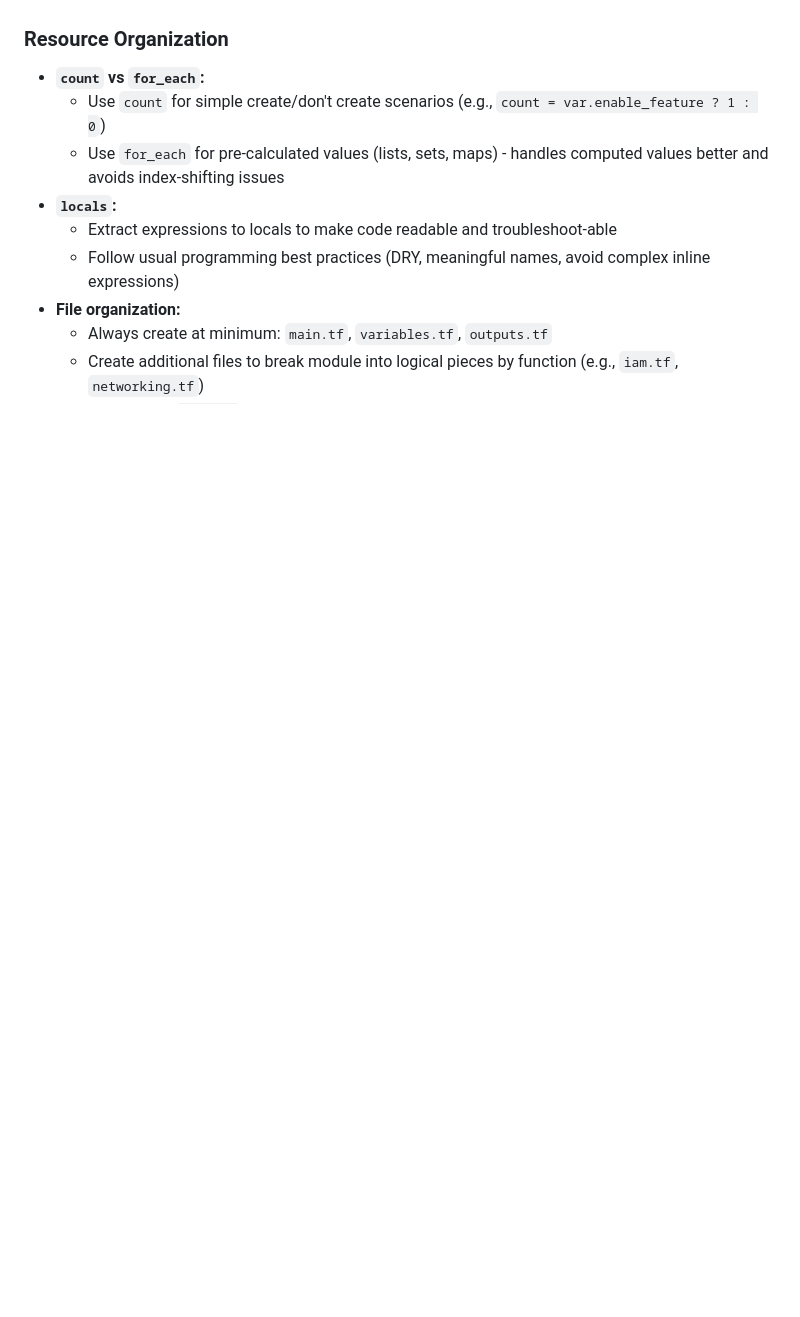
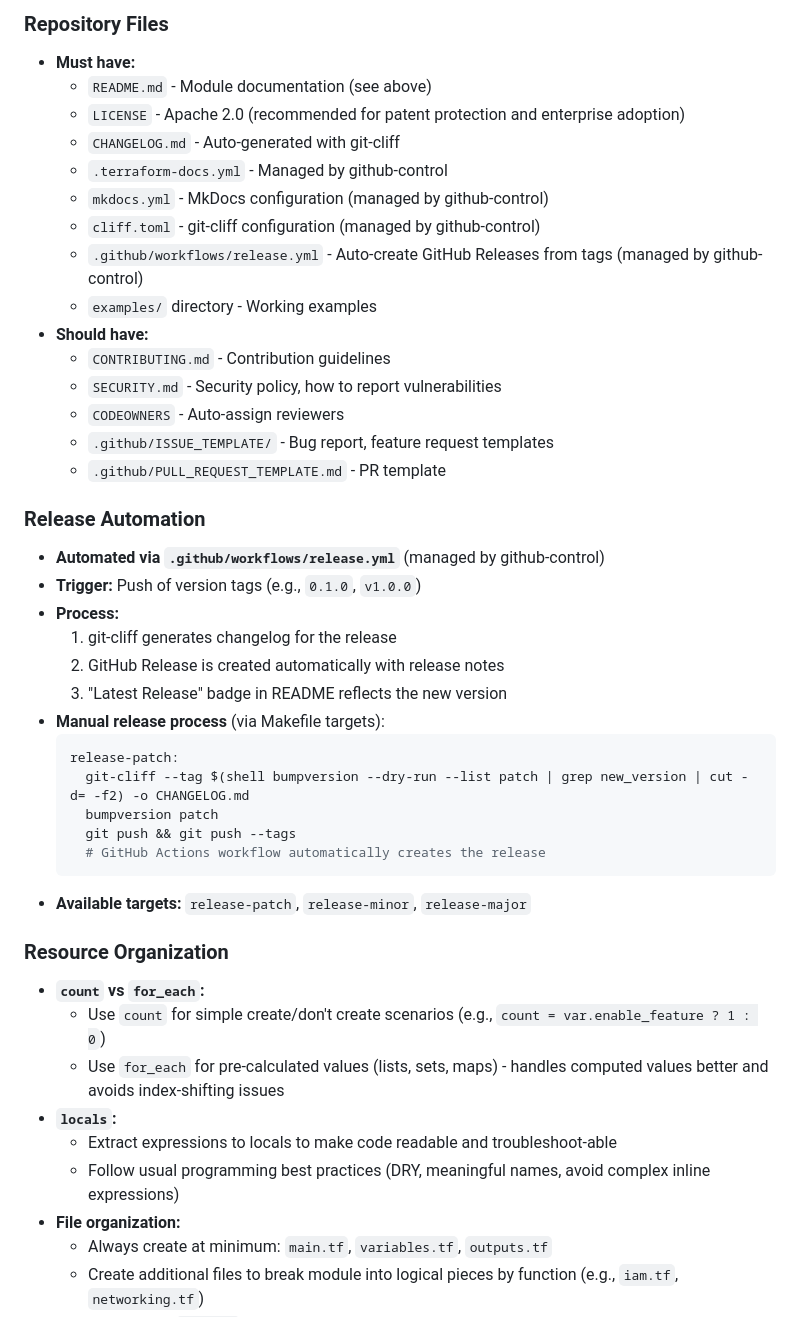
Before and after one commit to infrahouse/aws-control-493370826424, a Markdown page: .claude/CODING_STANDARD.md, the part around one of its changes. Drawn GitHub-style; blank space fills up the shorter version.

````diff
--- a/.claude/CODING_STANDARD.md
+++ b/.claude/CODING_STANDARD.md
@@ -309,3 +338,36 @@ This document defines coding standards for InfraHouse projects.
+### Repository Files
+* **Must have:**
+  - `README.md` - Module documentation (see above)
+  - `LICENSE` - Apache 2.0 (recommended for patent protection and enterprise adoption)
+  - `CHANGELOG.md` - Auto-generated with git-cliff
+  - `.terraform-docs.yml` - Managed by github-control
+  - `mkdocs.yml` - MkDocs configuration (managed by github-control)
+  - `cliff.toml` - git-cliff configuration (managed by github-control)
+  - `.github/workflows/release.yml` - Auto-create GitHub Releases from tags (managed by github-control)
+  - `examples/` directory - Working examples
+* **Should have:**
+  - `CONTRIBUTING.md` - Contribution guidelines
+  - `SECURITY.md` - Security policy, how to report vulnerabilities
+  - `CODEOWNERS` - Auto-assign reviewers
+  - `.github/ISSUE_TEMPLATE/` - Bug report, feature request templates
+  - `.github/PULL_REQUEST_TEMPLATE.md` - PR template
+
+### Release Automation
+* **Automated via `.github/workflows/release.yml`** (managed by github-control)
+* **Trigger:** Push of version tags (e.g., `0.1.0`, `v1.0.0`)
+* **Process:**
+  1. git-cliff generates changelog for the release
+  2. GitHub Release is created automatically with release notes
+  3. "Latest Release" badge in README reflects the new version
+* **Manual release process** (via Makefile targets):
+  ```makefile
+  release-patch:
+  	git-cliff --tag $(shell bumpversion --dry-run --list patch | grep new_version | cut -d= -f2) -o CHANGELOG.md
+  	bumpversion patch
+  	git push && git push --tags
+  	# GitHub Actions workflow automatically creates the release
+  ```
+* **Available targets:** `release-patch`, `release-minor`, `release-major`
 
 ### Resource Organization
 * **`count` vs `for_each`:**
````
Also changed, not shown: other parts of .claude/CODING_STANDARD.md (+37 -8 lines).
